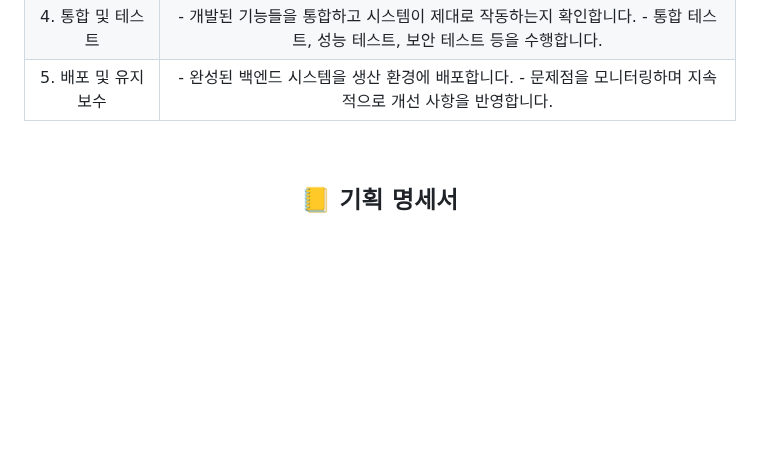
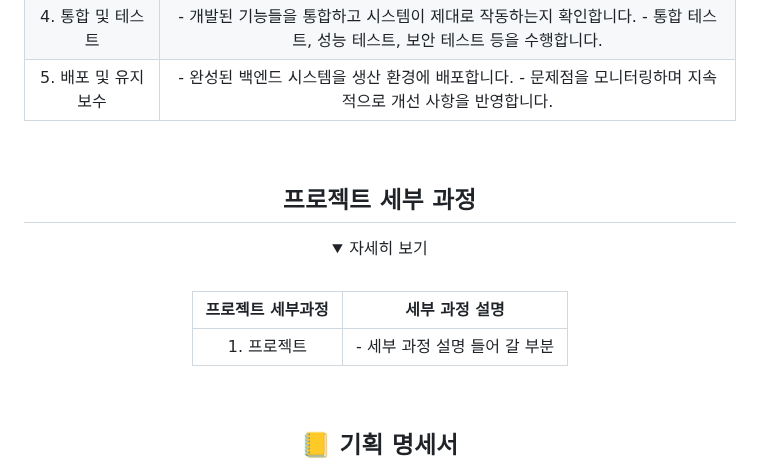
Before and after one commit to haebinPark/meetU, a Markdown page: README.md, the part around one of its changes. Rendered like a GitHub page; folded sections open; blank space fills up the shorter version.

```diff
--- a/README.md
+++ b/README.md
@@ -138,3 +138,18 @@
 </div>
 </details>
 
+</br>
+
+##  프로젝트 세부 과정
+<details>
+  <summary>자세히 보기</summary>
+  <div markdown="1">
+
+<br />
+
+| 프로젝트 세부과정 | 세부 과정 설명 |
+|:---:|:---:|
+| 1. 프로젝트 | - 세부 과정 설명 들어 갈 부분 |
+
+<br />
+
```
Also changed, not shown: other parts of README.md (+3 -0 lines).
